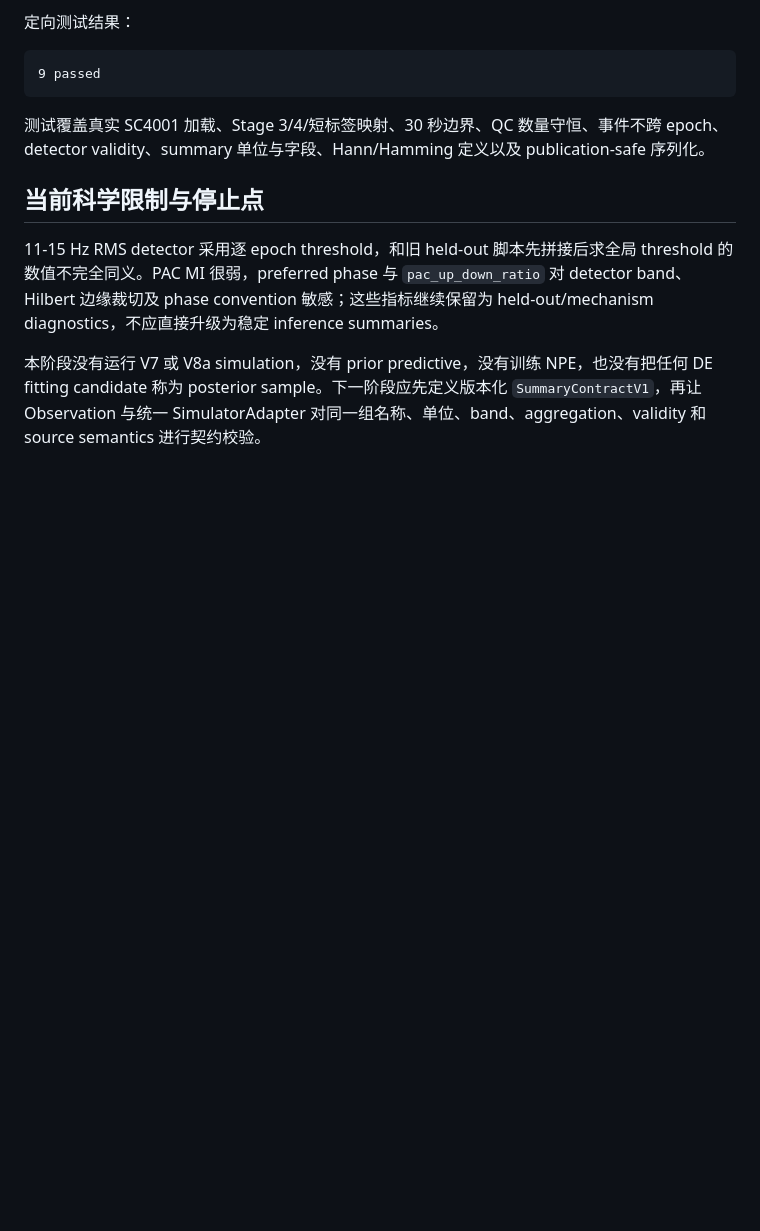
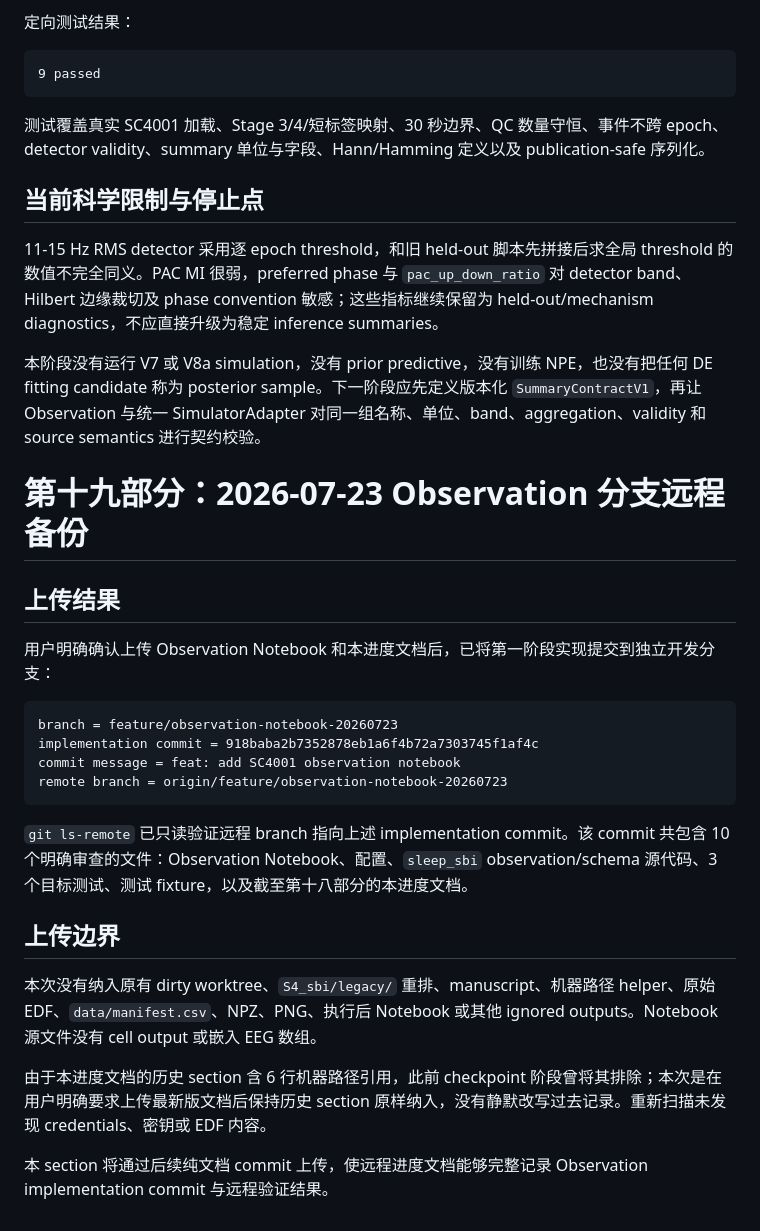
Before and after one commit to Kevin11Kaikai/sleep_loop, a Markdown page: docs/implementation_plan_v8_progress_1.md, the part around the change. Drawn GitHub-style; blank space fills up the shorter version.

Commit message:
docs: record observation branch backup

````diff
--- a/docs/implementation_plan_v8_progress_1.md
+++ b/docs/implementation_plan_v8_progress_1.md
@@ -2886,3 +2886,26 @@ image outputs = 7
 11-15 Hz RMS detector 采用逐 epoch threshold，和旧 held-out 脚本先拼接后求全局 threshold 的数值不完全同义。PAC MI 很弱，preferred phase 与 `pac_up_down_ratio` 对 detector band、Hilbert 边缘裁切及 phase convention 敏感；这些指标继续保留为 held-out/mechanism diagnostics，不应直接升级为稳定 inference summaries。
 
 本阶段没有运行 V7 或 V8a simulation，没有 prior predictive，没有训练 NPE，也没有把任何 DE fitting candidate 称为 posterior sample。下一阶段应先定义版本化 `SummaryContractV1`，再让 Observation 与统一 SimulatorAdapter 对同一组名称、单位、band、aggregation、validity 和 source semantics 进行契约校验。
+
+# 第十九部分：2026-07-23 Observation 分支远程备份
+
+## 上传结果
+
+用户明确确认上传 Observation Notebook 和本进度文档后，已将第一阶段实现提交到独立开发分支：
+
+```text
+branch = feature/observation-notebook-20260723
+implementation commit = 918baba2b7352878eb1a6f4b72a7303745f1af4c
+commit message = feat: add SC4001 observation notebook
+remote branch = origin/feature/observation-notebook-20260723
+```
+
+`git ls-remote` 已只读验证远程 branch 指向上述 implementation commit。该 commit 共包含 10 个明确审查的文件：Observation Notebook、配置、`sleep_sbi` observation/schema 源代码、3 个目标测试、测试 fixture，以及截至第十八部分的本进度文档。
+
+## 上传边界
+
+本次没有纳入原有 dirty worktree、`S4_sbi/legacy/` 重排、manuscript、机器路径 helper、原始 EDF、`data/manifest.csv`、NPZ、PNG、执行后 Notebook 或其他 ignored outputs。Notebook 源文件没有 cell output 或嵌入 EEG 数组。
+
+由于本进度文档的历史 section 含 6 行机器路径引用，此前 checkpoint 阶段曾将其排除；本次是在用户明确要求上传最新版文档后保持历史 section 原样纳入，没有静默改写过去记录。重新扫描未发现 credentials、密钥或 EDF 内容。
+
+本 section 将通过后续纯文档 commit 上传，使远程进度文档能够完整记录 Observation implementation commit 与远程验证结果。
````
